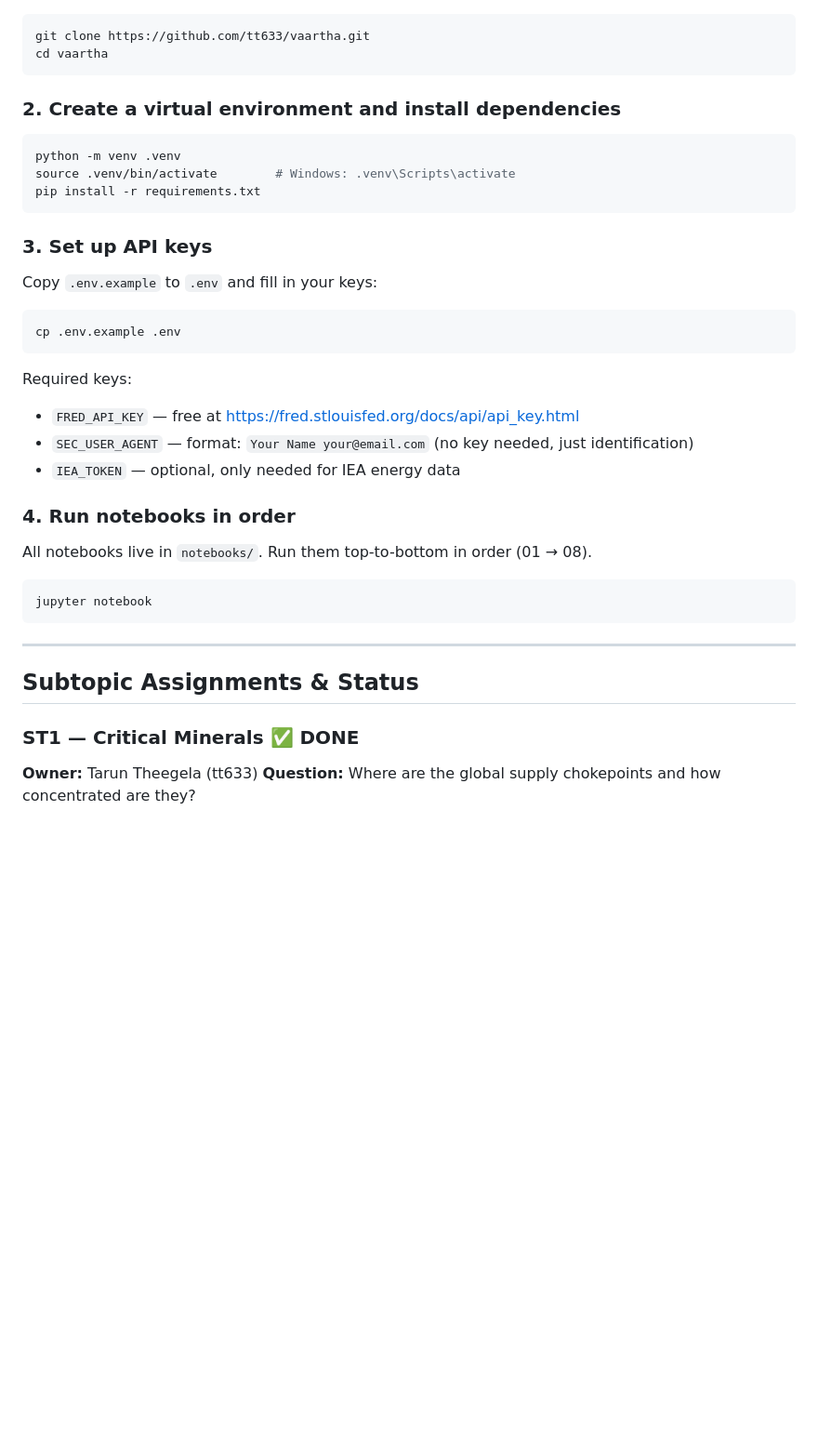
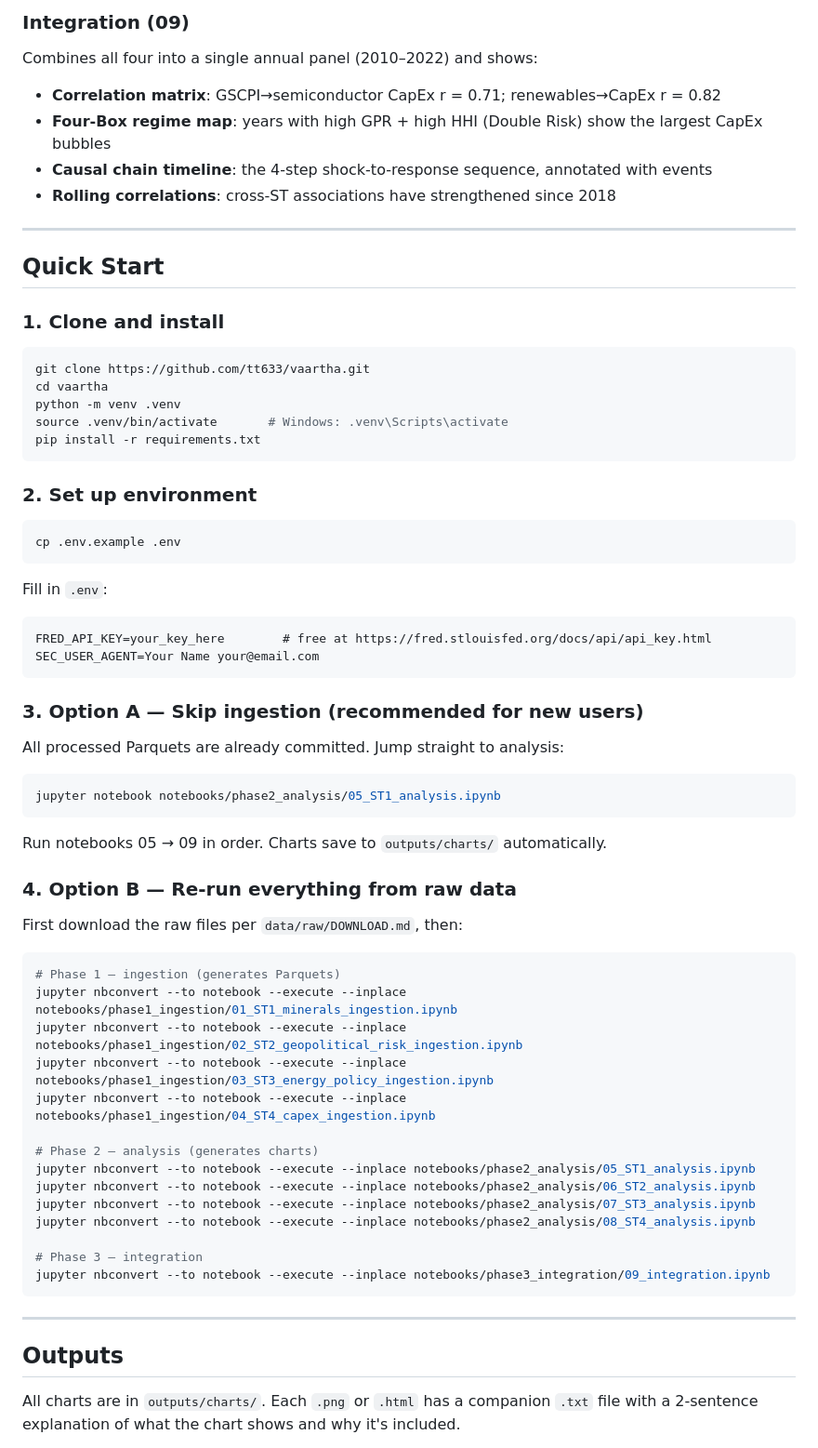
Before and after one commit to tt633/vaartha, a Markdown page: README.md, the part around one of its changes. Shown at 93% size. Rendered like a GitHub page; blank space fills up the shorter version.

````diff
--- a/README.md
+++ b/README.md
@@ -62,36 +131,70 @@ vaartha/
+### Integration (09)
+Combines all four into a single annual panel (2010–2022) and shows:
+- **Correlation matrix**: GSCPI→semiconductor CapEx r = 0.71; renewables→CapEx r = 0.82
+- **Four-Box regime map**: years with high GPR + high HHI (Double Risk) show the largest CapEx bubbles
+- **Causal chain timeline**: the 4-step shock-to-response sequence, annotated with events
+- **Rolling correlations**: cross-ST associations have strengthened since 2018
+
+---
+
+## Quick Start
+
+### 1. Clone and install
+
 ```bash
 git clone https://github.com/tt633/vaartha.git
 cd vaartha
-```
-
-### 2. Create a virtual environment and install dependencies
-```bash
 python -m venv .venv
-source .venv/bin/activate        # Windows: .venv\Scripts\activate
+source .venv/bin/activate       # Windows: .venv\Scripts\activate
 pip install -r requirements.txt
 ```
 
-### 3. Set up API keys
-Copy `.env.example` to `.env` and fill in your keys:
+### 2. Set up environment
+
 ```bash
 cp .env.example .env
 ```
-Required keys:
-- `FRED_API_KEY` — free at https://fred.stlouisfed.org/docs/api/api_key.html
-- `SEC_USER_AGENT` — format: `Your Name your@email.com` (no key needed, just identification)
-- `IEA_TOKEN` — optional, only needed for IEA energy data
 
-### 4. Run notebooks in order
-All notebooks live in `notebooks/`. Run them top-to-bottom in order (01 → 08).
+Fill in `.env`:
+```
+FRED_API_KEY=your_key_here        # free at https://fred.stlouisfed.org/docs/api/api_key.html
+SEC_USER_AGENT=Your Name your@email.com
+```
+
+### 3. Option A — Skip ingestion (recommended for new users)
+
+All processed Parquets are already committed. Jump straight to analysis:
+
 ```bash
-jupyter notebook
+jupyter notebook notebooks/phase2_analysis/05_ST1_analysis.ipynb
+```
+
+Run notebooks 05 → 09 in order. Charts save to `outputs/charts/` automatically.
+
+### 4. Option B — Re-run everything from raw data
+
+First download the raw files per `data/raw/DOWNLOAD.md`, then:
+
+```bash
+# Phase 1 — ingestion (generates Parquets)
+jupyter nbconvert --to notebook --execute --inplace notebooks/phase1_ingestion/01_ST1_minerals_ingestion.ipynb
+jupyter nbconvert --to notebook --execute --inplace notebooks/phase1_ingestion/02_ST2_geopolitical_risk_ingestion.ipynb
+jupyter nbconvert --to notebook --execute --inplace notebooks/phase1_ingestion/03_ST3_energy_policy_ingestion.ipynb
+jupyter nbconvert --to notebook --execute --inplace notebooks/phase1_ingestion/04_ST4_capex_ingestion.ipynb
+
+# Phase 2 — analysis (generates charts)
+jupyter nbconvert --to notebook --execute --inplace notebooks/phase2_analysis/05_ST1_analysis.ipynb
+jupyter nbconvert --to notebook --execute --inplace notebooks/phase2_analysis/06_ST2_analysis.ipynb
+jupyter nbconvert --to notebook --execute --inplace notebooks/phase2_analysis/07_ST3_analysis.ipynb
+jupyter nbconvert --to notebook --execute --inplace notebooks/phase2_analysis/08_ST4_analysis.ipynb
+
+# Phase 3 — integration
+jupyter nbconvert --to notebook --execute --inplace notebooks/phase3_integration/09_integration.ipynb
 ```
 
 ---
 
-## Subtopic Assignments & Status
+## Outputs
 
-### ST1 — Critical Minerals ✅ DONE
-**Owner:** Tarun Theegela (tt633)
-**Question:** Where are the global supply chokepoints and how concentrated are they?
+All charts are in `outputs/charts/`. Each `.png` or `.html` has a companion `.txt` file with a 2-sentence explanation of what the chart shows and why it's included.
 
````
Also changed, not shown: other parts of README.md (+136 -163 lines).
